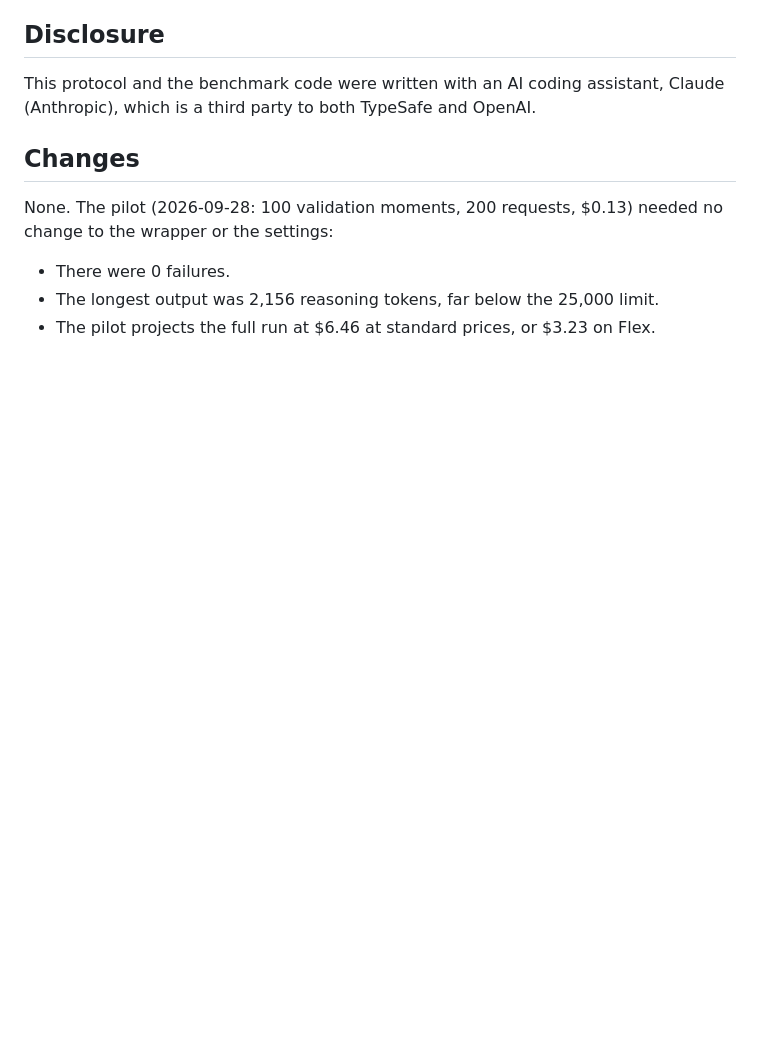
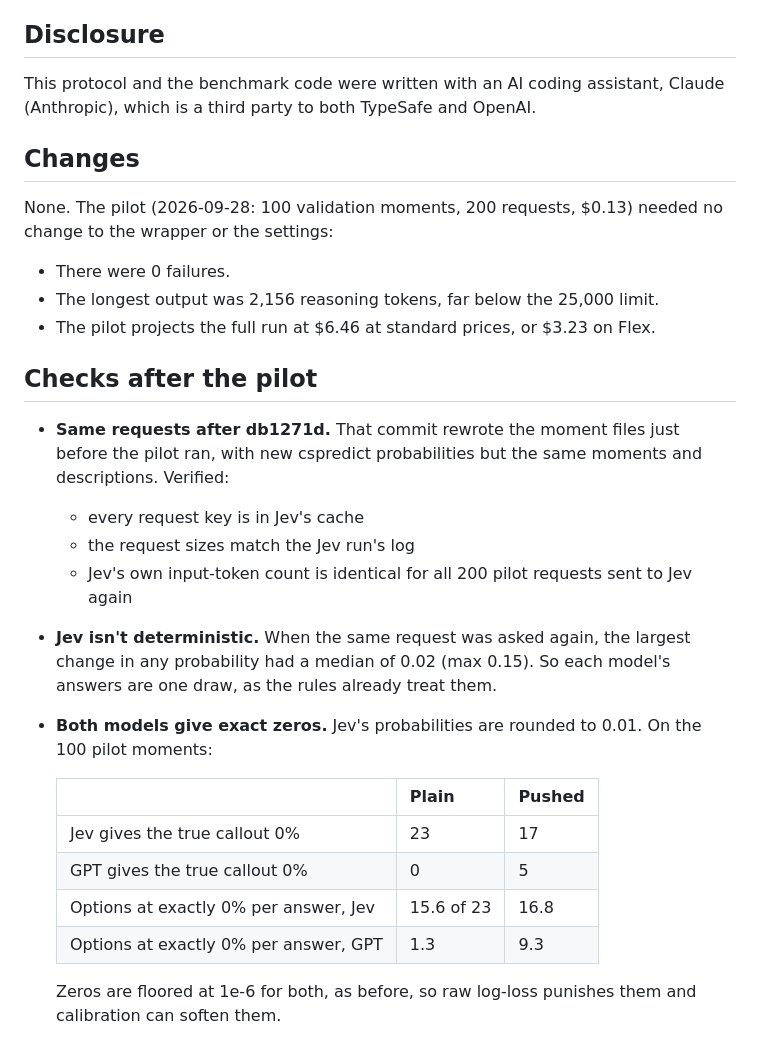
Before and after one commit to akassh9/cspredict, a Markdown page: docs/frontier_protocol.md, the part around the change. Drawn GitHub-style; blank space fills up the shorter version.

Commit message:
Protocol: checks after the pilot (same requests, Jev's run-to-run noise, zeros)
Co-Authored-By: Claude Opus 5.5 <noreply@anthropic.com>

```diff
--- a/docs/frontier_protocol.md
+++ b/docs/frontier_protocol.md
@@ -158,3 +158,26 @@ the wrapper or the settings:
 - There were 0 failures.
 - The longest output was 2,156 reasoning tokens, far below the 25,000 limit.
 - The pilot projects the full run at $6.46 at standard prices, or $3.23 on Flex.
+
+## Checks after the pilot
+
+- **Same requests after db1271d.** That commit rewrote the moment files just before the pilot ran,
+  with new cspredict probabilities but the same moments and descriptions. Verified:
+  - every request key is in Jev's cache
+  - the request sizes match the Jev run's log
+  - Jev's own input-token count is identical for all 200 pilot requests sent to Jev again
+- **Jev isn't deterministic.** When the same request was asked again, the largest change in any
+  probability had a median of 0.02 (max 0.15). So each model's answers are one draw, as the rules
+  already treat them.
+- **Both models give exact zeros.** Jev's probabilities are rounded to 0.01. On the 100 pilot
+  moments:
+
+  | | Plain | Pushed |
+  |---|---|---|
+  | Jev gives the true callout 0% | 23 | 17 |
+  | GPT gives the true callout 0% | 0 | 5 |
+  | Options at exactly 0% per answer, Jev | 15.6 of 23 | 16.8 |
+  | Options at exactly 0% per answer, GPT | 1.3 | 9.3 |
+
+  Zeros are floored at 1e-6 for both, as before, so raw log-loss punishes them and calibration can
+  soften them.
```
